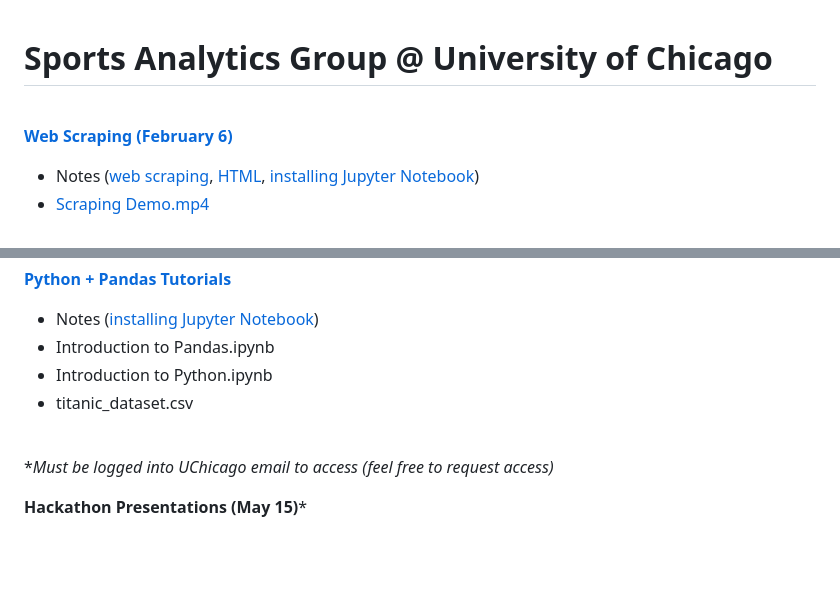
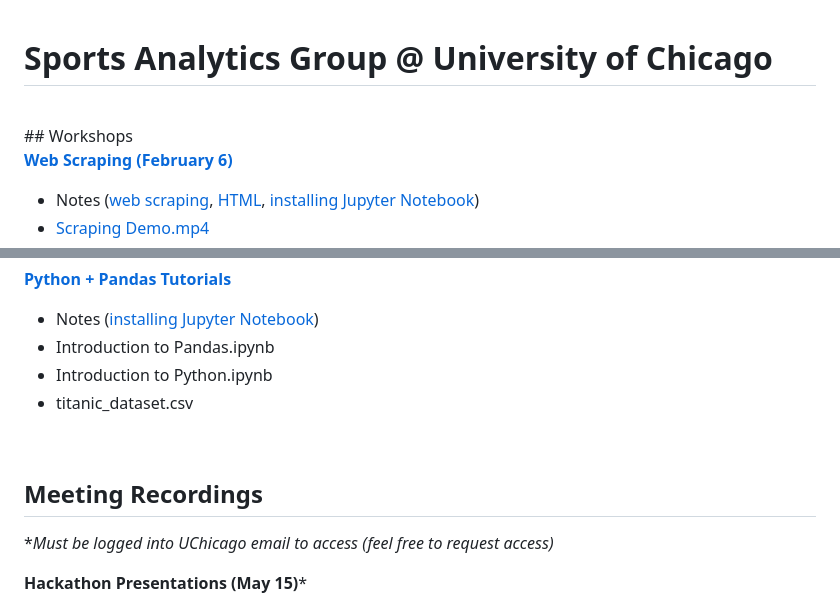
Before and after one commit to jeremydumalig/Sports-Analytics-Group, a Markdown page: README.md, 2 parts joined by grey strips. Drawn GitHub-style; blank space fills up the shorter version.

```diff
--- a/README.md
+++ b/README.md
@@ -1,6 +1,7 @@
 # Sports Analytics Group @ University of Chicago
 
 <br>
+## Workshops
 
 **[Web Scraping (February 6)](https://github.com/jeremydumalig/Sports-Analytics-Group/tree/main/Web%20Scraping)** <br>
 * Notes ([web scraping](https://github.com/jeremydumalig/Sports-Analytics-Group/raw/main/Web%20Scraping/Introduction%20to%20Web%20Scraping.pdf), [HTML](https://betterprogramming.pub/understanding-html-basics-for-web-scraping-ae351ee0b3f9#4fb0), [installing Jupyter Notebook](https://docs.jupyter.org/en/latest/install/notebook-classic.html))
@@ -31,6 +32,8 @@
 
 <br>
 
+## Meeting Recordings
+
 **Must be logged into UChicago email to access (feel free to request access)*
 
 **Hackathon Presentations (May 15)***
```
